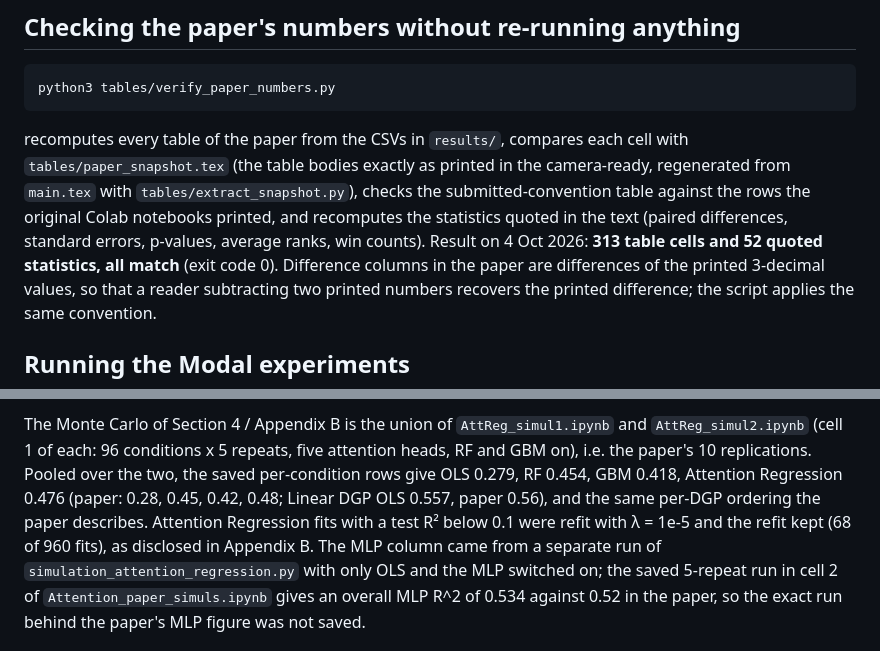
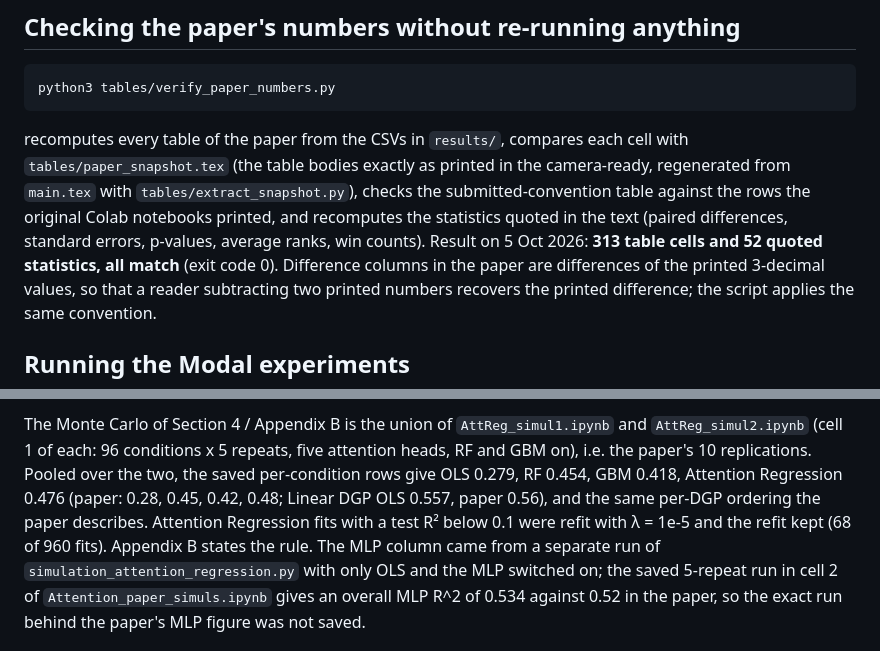
Before and after one commit to philgoucou/ols-attention, a Markdown page: README.md, 2 parts joined by grey strips. GitHub-like rendering.

Commit message:
README: refit sentence points to Appendix B for the rule; verifier result dated 5 Oct 2026
Co-Authored-By: Claude Fable 5.1 <noreply@anthropic.com>

```diff
--- a/README.md
+++ b/README.md
@@ -118,7 +118,7 @@ recomputes every table of the paper from the CSVs in `results/`, compares each c
 `tables/paper_snapshot.tex` (the table bodies exactly as printed in the camera-ready, regenerated from `main.tex` with `tables/extract_snapshot.py`), checks the
 submitted-convention table against the rows the original Colab notebooks printed, and recomputes
 the statistics quoted in the text (paired differences, standard errors, p-values, average ranks,
-win counts). Result on 4 Oct 2026: **313 table cells and 52 quoted statistics, all match**
+win counts). Result on 5 Oct 2026: **313 table cells and 52 quoted statistics, all match**
 (exit code 0). Difference columns in the paper are differences of the printed 3-decimal values, so
 that a reader subtracting two printed numbers recovers the printed difference; the script applies
 the same convention.
@@ -166,7 +166,7 @@ The Monte Carlo of Section 4 / Appendix B is the union of `AttReg_simul1.ipynb`
 (cell 1 of each: 96 conditions x 5 repeats, five attention heads, RF and GBM on), i.e. the paper's 10
 replications. Pooled over the two, the saved per-condition rows give OLS 0.279, RF 0.454, GBM 0.418,
 Attention Regression 0.476 (paper: 0.28, 0.45, 0.42, 0.48; Linear DGP OLS 0.557, paper 0.56), and the
-same per-DGP ordering the paper describes. Attention Regression fits with a test R² below 0.1 were refit with λ = 1e-5 and the refit kept (68 of 960 fits), as disclosed in Appendix B. The MLP column came from a separate run of
+same per-DGP ordering the paper describes. Attention Regression fits with a test R² below 0.1 were refit with λ = 1e-5 and the refit kept (68 of 960 fits). Appendix B states the rule. The MLP column came from a separate run of
 `simulation_attention_regression.py` with only OLS and the MLP switched on; the saved 5-repeat run in
 cell 2 of `Attention_paper_simuls.ipynb` gives an overall MLP R^2 of 0.534 against 0.52 in the paper, so
 the exact run behind the paper's MLP figure was not saved.
```
